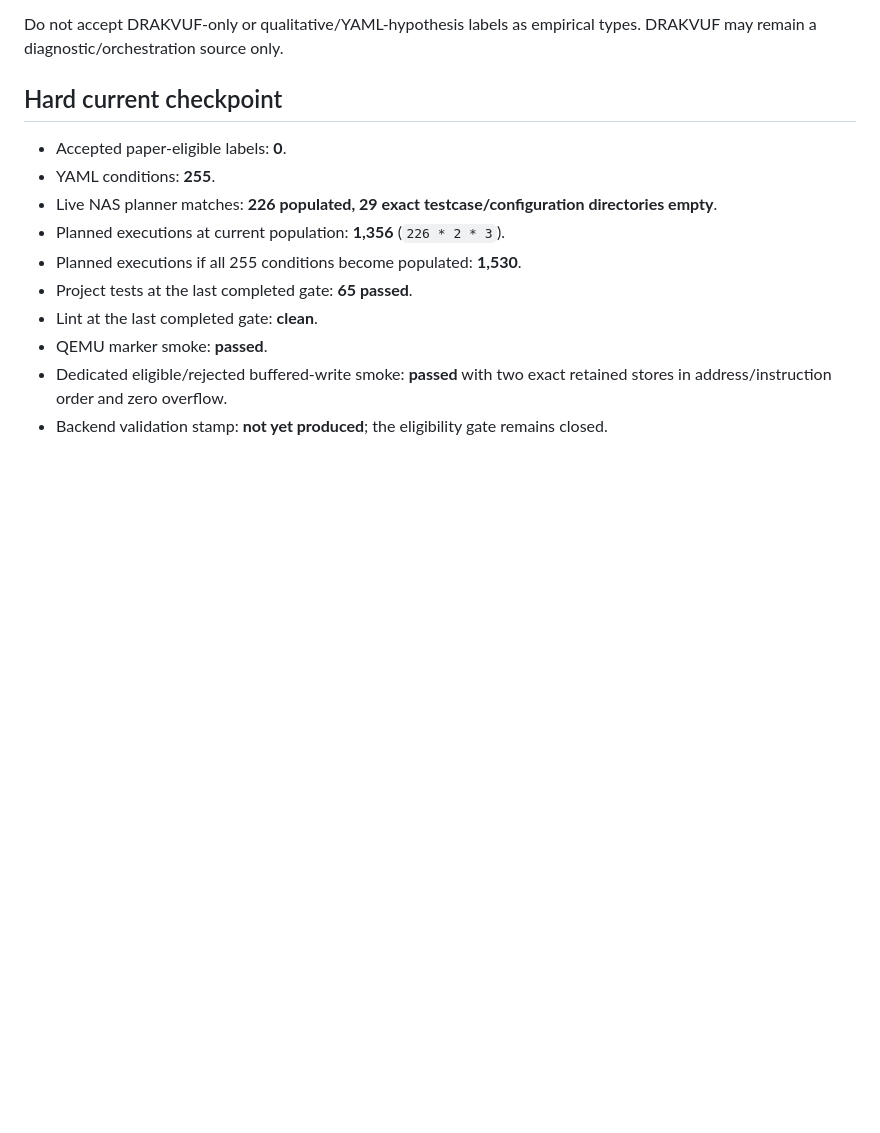
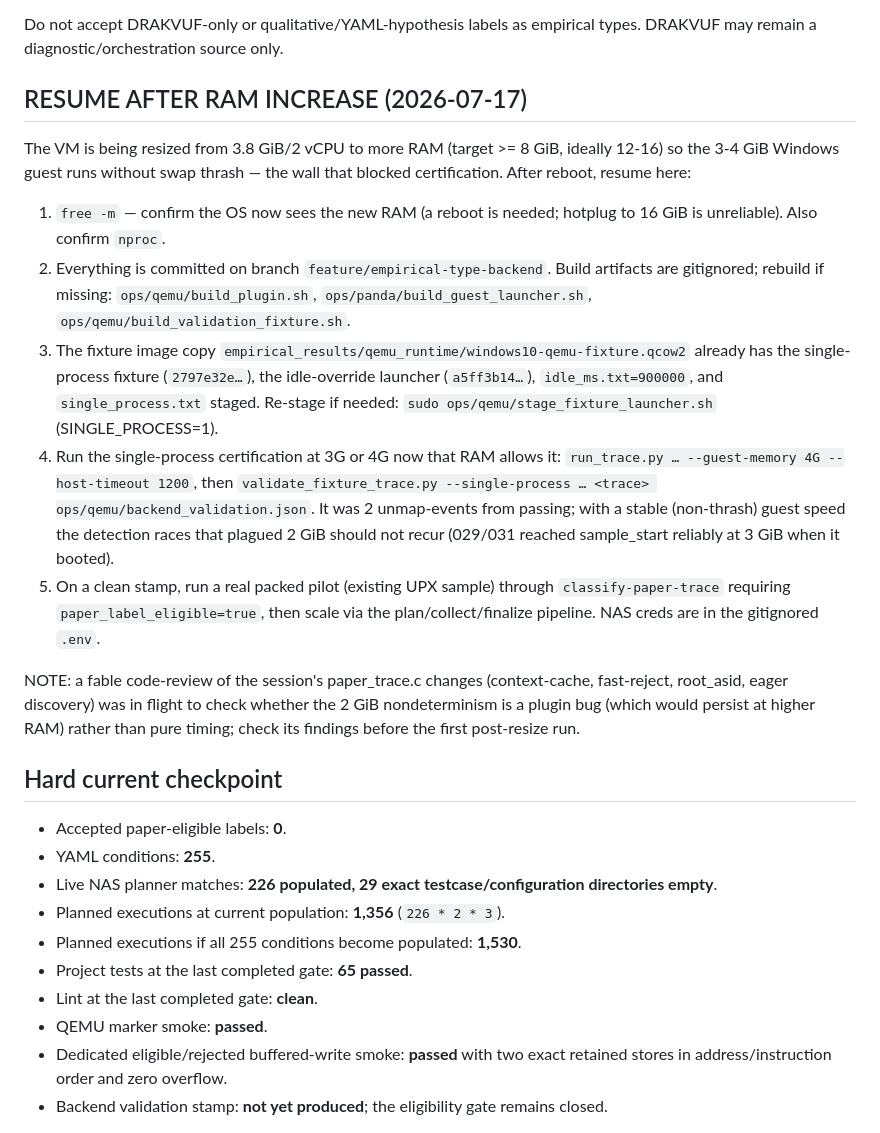
Before and after one commit to BaylorSecurityLab/packing_pipeline, a Markdown page: docs/empirical_type_handoff.md, the part around the change. Rendered like a GitHub page; blank space fills up the shorter version.

Commit message:
Add resume-after-RAM-increase checklist to handoff
VM being resized past 3.8 GiB to run a 3-4 GiB guest without swap thrash. Records
the exact steps to resume single-process certification post-reboot: confirm RAM,
rebuild artifacts, the fixture image is already staged, run cert at 4G, validate,
then pilot a real UPX sample. Everything committed on feature/empirical-type-backend.

```diff
--- a/docs/empirical_type_handoff.md
+++ b/docs/empirical_type_handoff.md
@@ -23,6 +23,37 @@ YAML condition using:
 
 Do not accept DRAKVUF-only or qualitative/YAML-hypothesis labels as empirical
 types. DRAKVUF may remain a diagnostic/orchestration source only.
+
+## RESUME AFTER RAM INCREASE (2026-07-17)
+
+The VM is being resized from 3.8 GiB/2 vCPU to more RAM (target >= 8 GiB, ideally
+12-16) so the 3-4 GiB Windows guest runs without swap thrash — the wall that
+blocked certification. After reboot, resume here:
+
+1. `free -m` — confirm the OS now sees the new RAM (a reboot is needed; hotplug
+   to 16 GiB is unreliable). Also confirm `nproc`.
+2. Everything is committed on branch `feature/empirical-type-backend`. Build
+   artifacts are gitignored; rebuild if missing:
+   `ops/qemu/build_plugin.sh`, `ops/panda/build_guest_launcher.sh`,
+   `ops/qemu/build_validation_fixture.sh`.
+3. The fixture image copy `empirical_results/qemu_runtime/windows10-qemu-fixture.qcow2`
+   already has the single-process fixture (`2797e32e…`), the idle-override
+   launcher (`a5ff3b14…`), `idle_ms.txt=900000`, and `single_process.txt` staged.
+   Re-stage if needed: `sudo ops/qemu/stage_fixture_launcher.sh` (SINGLE_PROCESS=1).
+4. Run the single-process certification at 3G or 4G now that RAM allows it:
+   `run_trace.py … --guest-memory 4G --host-timeout 1200`, then
+   `validate_fixture_trace.py --single-process … <trace> ops/qemu/backend_validation.json`.
+   It was 2 unmap-events from passing; with a stable (non-thrash) guest speed the
+   detection races that plagued 2 GiB should not recur (029/031 reached
+   sample_start reliably at 3 GiB when it booted).
+5. On a clean stamp, run a real packed pilot (existing UPX sample) through
+   `classify-paper-trace` requiring `paper_label_eligible=true`, then scale via the
+   plan/collect/finalize pipeline. NAS creds are in the gitignored `.env`.
+
+NOTE: a fable code-review of the session's paper_trace.c changes (context-cache,
+fast-reject, root_asid, eager discovery) was in flight to check whether the 2 GiB
+nondeterminism is a plugin bug (which would persist at higher RAM) rather than
+pure timing; check its findings before the first post-resize run.
 
 ## Hard current checkpoint
 
```
